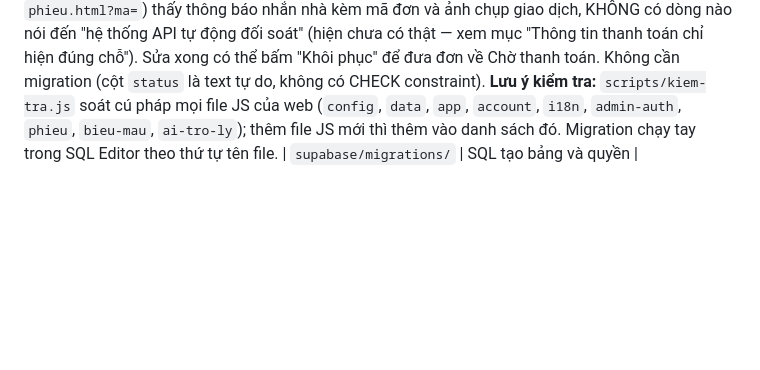
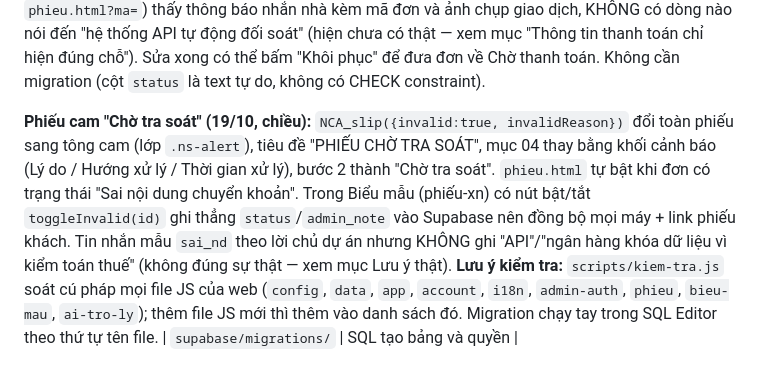
Before and after one commit to lytaothoc1503/webmoi, a Markdown page: CLAUDE.md, the part around the change. Rendered like a GitHub page; blank space fills up the shorter version.

Commit message:
CLAUDE.md: ghi chú phiếu cam Chờ tra soát
Co-Authored-By: Claude Opus 5.5 <noreply@anthropic.com>
Claude-Session: https://claude.ai/code/session_01C1BGFuEKVfjewq3Q94HNr4

```diff
--- a/CLAUDE.md
+++ b/CLAUDE.md
@@ -46,6 +46,8 @@ Chủ dự án: **Thóc** (người Việt, mới học code). Dự án: web **N
 **Cách mã chạy:** `config.js` đặt `window.SITE`, `data.js` đặt `window.SITE_DATA`; `index.html` nạp theo thứ tự supabase-js (CDN, có `integrity`) → `config.js` → `data.js` → `phieu.js` → `app.js` → `account.js` → `i18n.js`. `getList()` trong `app.js` đọc bảng Supabase (`rooms/tours/gallery/faq/reviews`); bảng trống hoặc lỗi thì dùng dữ liệu `data.js`. Đơn lưu ở bảng `bookings` (mã đơn 8 ký tự = nội dung chuyển khoản) và bản sao trong trình duyệt khách. Luồng trạng thái (`ST` trong `app.js`, lặp lại trong `admin.html`): Chờ thanh toán → (khách bấm "Tôi đã chuyển khoản") Đã thanh toán - chờ xác nhận → (admin xác nhận) Đặt phòng thành công → Hoàn thành, hoặc Hủy đơn. `admin.html` nạp `config.js`, `admin-auth.js`, `phieu.js`, `bieu-mau.js`, `ai-tro-ly.js`, Chart.js; đổi `?v=` của `bieu-mau.js`/`ai-tro-ly.js` trong `admin.html` khi sửa.
 
 **Trạng thái "Sai nội dung chuyển khoản" (19/10):** khi khách chuyển khoản nhưng ghi nội dung không khớp mã đơn (admin đối chiếu sao kê thấy không nhận ra được), admin bấm "Báo sai booking" (`admin.html`, cạnh các nút Xác nhận/Hủy; hàm `markInvalid`) để gắn trạng thái này + lý do (lưu vào `admin_note`, khách thấy được). Khách tra cứu (`app.js` orderCard/renderOrderView, hoặc link `phieu.html?ma=`) thấy thông báo nhắn nhà kèm mã đơn và ảnh chụp giao dịch, KHÔNG có dòng nào nói đến "hệ thống API tự động đối soát" (hiện chưa có thật — xem mục "Thông tin thanh toán chỉ hiện đúng chỗ"). Sửa xong có thể bấm "Khôi phục" để đưa đơn về Chờ thanh toán. Không cần migration (cột `status` là text tự do, không có CHECK constraint).
+
+**Phiếu cam "Chờ tra soát" (19/10, chiều):** `NCA_slip({invalid:true, invalidReason})` đổi toàn phiếu sang tông cam (lớp `.ns-alert`), tiêu đề "PHIẾU CHỜ TRA SOÁT", mục 04 thay bằng khối cảnh báo (Lý do / Hướng xử lý / Thời gian xử lý), bước 2 thành "Chờ tra soát". `phieu.html` tự bật khi đơn có trạng thái "Sai nội dung chuyển khoản". Trong Biểu mẫu (phiếu-xn) có nút bật/tắt `toggleInvalid(id)` ghi thẳng `status`/`admin_note` vào Supabase nên đồng bộ mọi máy + link phiếu khách. Tin nhắn mẫu `sai_nd` theo lời chủ dự án nhưng KHÔNG ghi "API"/"ngân hàng khóa dữ liệu vì kiểm toán thuế" (không đúng sự thật — xem mục Lưu ý thật).
 **Lưu ý kiểm tra:** `scripts/kiem-tra.js` soát cú pháp mọi file JS của web (`config`, `data`, `app`, `account`, `i18n`, `admin-auth`, `phieu`, `bieu-mau`, `ai-tro-ly`); thêm file JS mới thì thêm vào danh sách đó. Migration chạy tay trong SQL Editor theo thứ tự tên file.
 | `supabase/migrations/` | SQL tạo bảng và quyền |
 
```
